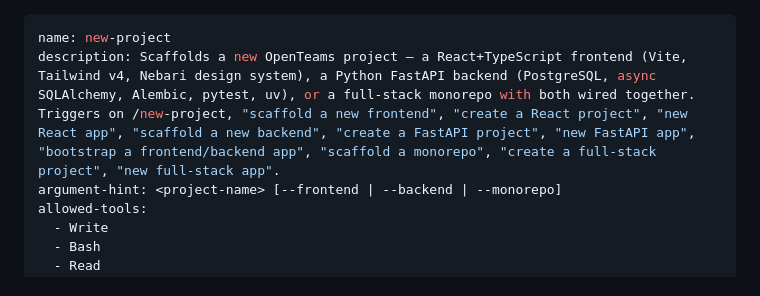
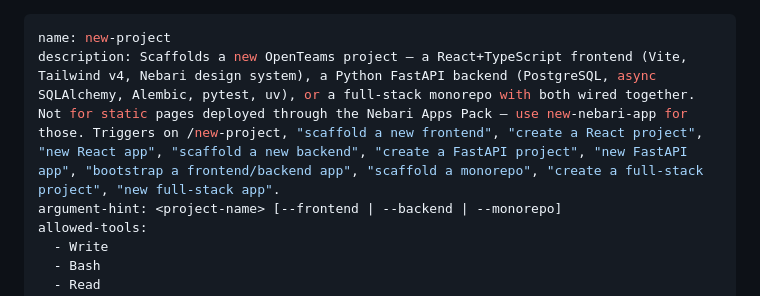
Before and after one commit to jbouder/skills, a Markdown page: new-project/SKILL.md, the part around the change. Drawn GitHub-style.

```diff
--- a/new-project/SKILL.md
+++ b/new-project/SKILL.md
@@ -1,6 +1,6 @@
 ---
 name: new-project
-description: Scaffolds a new OpenTeams project — a React+TypeScript frontend (Vite, Tailwind v4, Nebari design system), a Python FastAPI backend (PostgreSQL, async SQLAlchemy, Alembic, pytest, uv), or a full-stack monorepo with both wired together. Triggers on /new-project, "scaffold a new frontend", "create a React project", "new React app", "scaffold a new backend", "create a FastAPI project", "new FastAPI app", "bootstrap a frontend/backend app", "scaffold a monorepo", "create a full-stack project", "new full-stack app".
+description: Scaffolds a new OpenTeams project — a React+TypeScript frontend (Vite, Tailwind v4, Nebari design system), a Python FastAPI backend (PostgreSQL, async SQLAlchemy, Alembic, pytest, uv), or a full-stack monorepo with both wired together. Not for static pages deployed through the Nebari Apps Pack — use new-nebari-app for those. Triggers on /new-project, "scaffold a new frontend", "create a React project", "new React app", "scaffold a new backend", "create a FastAPI project", "new FastAPI app", "bootstrap a frontend/backend app", "scaffold a monorepo", "create a full-stack project", "new full-stack app".
 argument-hint: <project-name> [--frontend | --backend | --monorepo]
 allowed-tools:
   - Write
```
Also changed, not shown: new-nebari-app/SKILL.md (+1 -1 lines), 1 other file.
